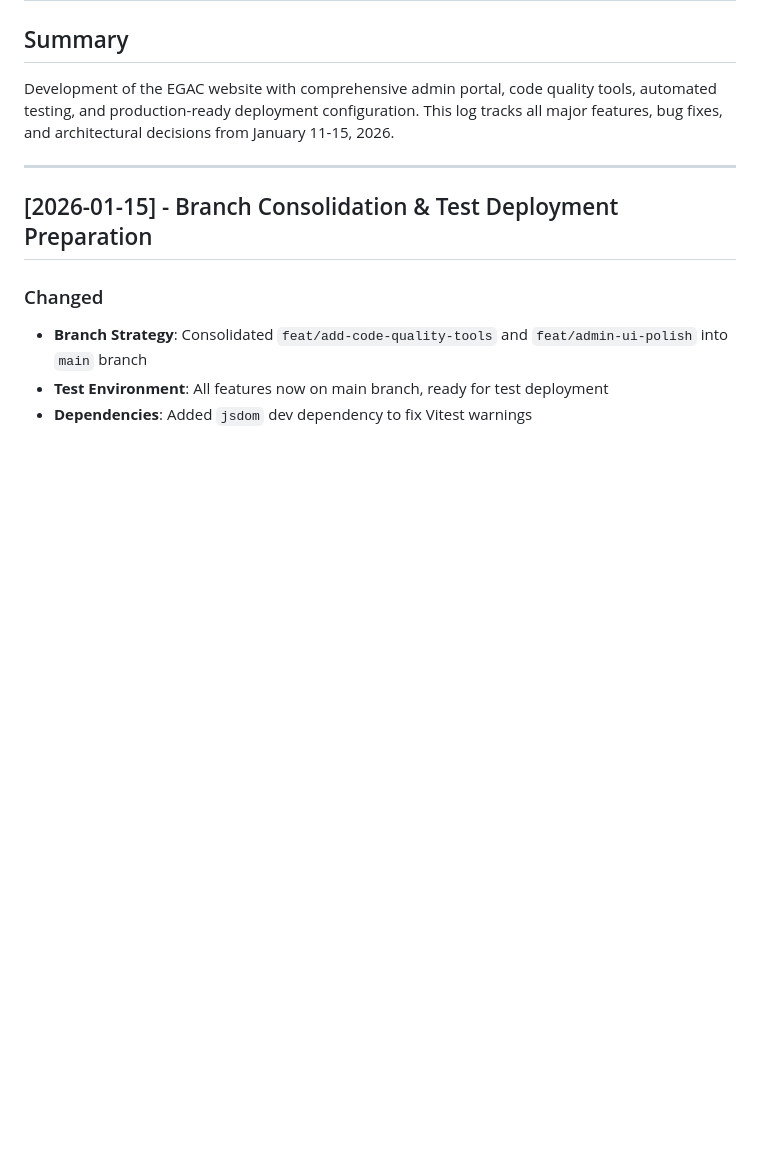
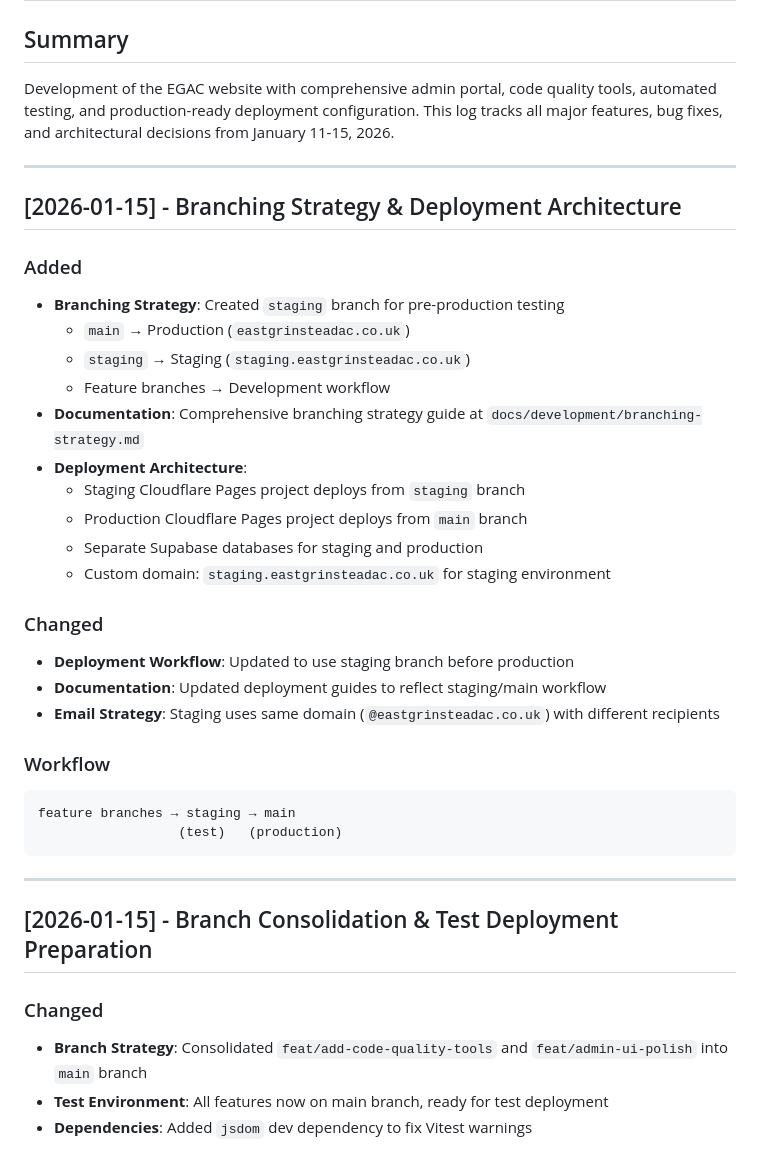
Before and after one commit to egac-web/egac_1, a Markdown page: CHANGELOG.md, the part around the change. Drawn GitHub-style; blank space fills up the shorter version.

Commit message:
docs: update CHANGELOG with branching strategy

````diff
--- a/CHANGELOG.md
+++ b/CHANGELOG.md
@@ -2,6 +2,33 @@
 
 ## Summary
 Development of the EGAC website with comprehensive admin portal, code quality tools, automated testing, and production-ready deployment configuration. This log tracks all major features, bug fixes, and architectural decisions from January 11-15, 2026.
+
+---
+
+## [2026-01-15] - Branching Strategy & Deployment Architecture
+
+### Added
+- **Branching Strategy**: Created `staging` branch for pre-production testing
+  - `main` → Production (`eastgrinsteadac.co.uk`)
+  - `staging` → Staging (`staging.eastgrinsteadac.co.uk`)
+  - Feature branches → Development workflow
+- **Documentation**: Comprehensive branching strategy guide at `docs/development/branching-strategy.md`
+- **Deployment Architecture**:
+  - Staging Cloudflare Pages project deploys from `staging` branch
+  - Production Cloudflare Pages project deploys from `main` branch
+  - Separate Supabase databases for staging and production
+  - Custom domain: `staging.eastgrinsteadac.co.uk` for staging environment
+
+### Changed
+- **Deployment Workflow**: Updated to use staging branch before production
+- **Documentation**: Updated deployment guides to reflect staging/main workflow
+- **Email Strategy**: Staging uses same domain (`@eastgrinsteadac.co.uk`) with different recipients
+
+### Workflow
+```
+feature branches → staging → main
+                  (test)   (production)
+```
 
 ---
 
````
